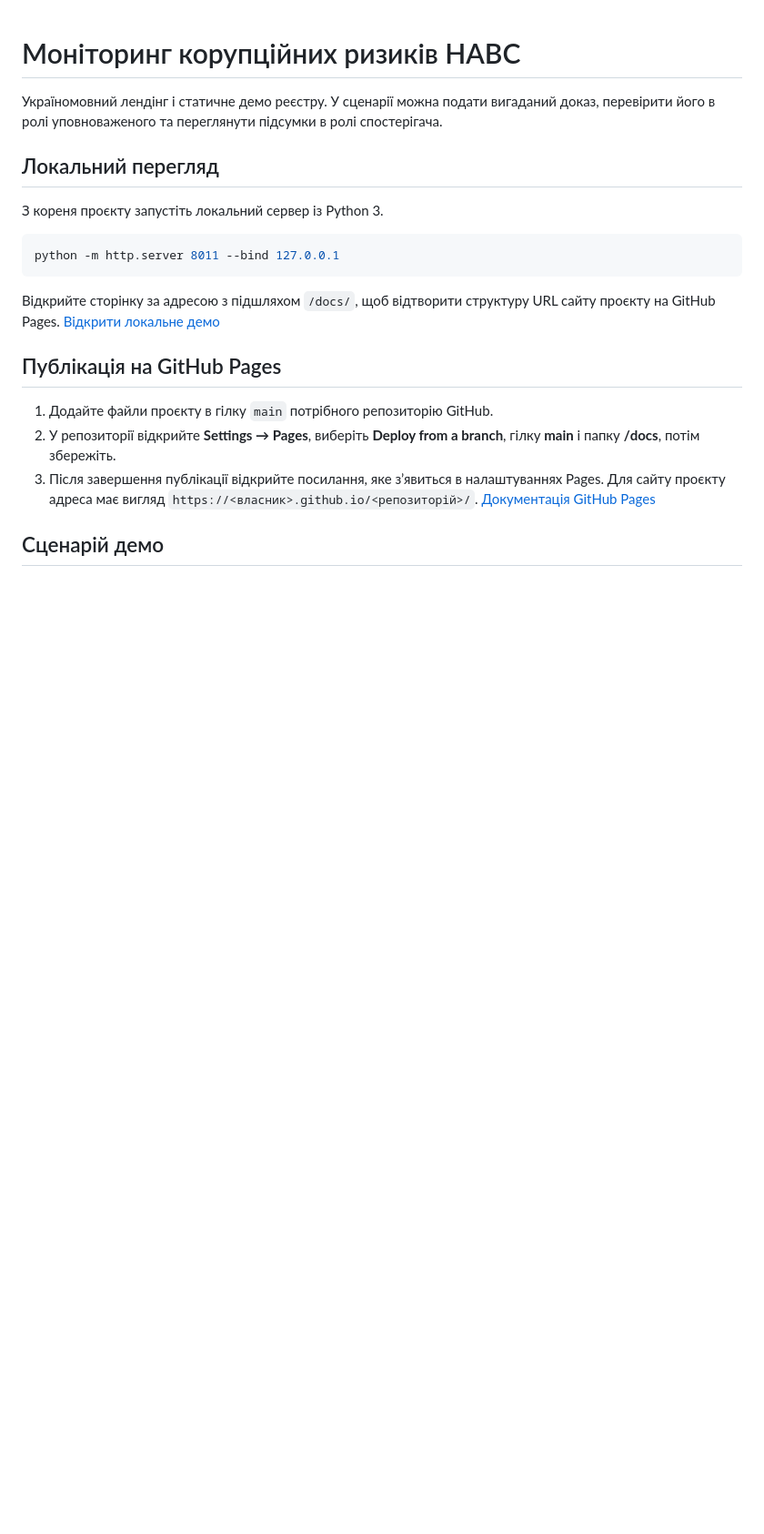
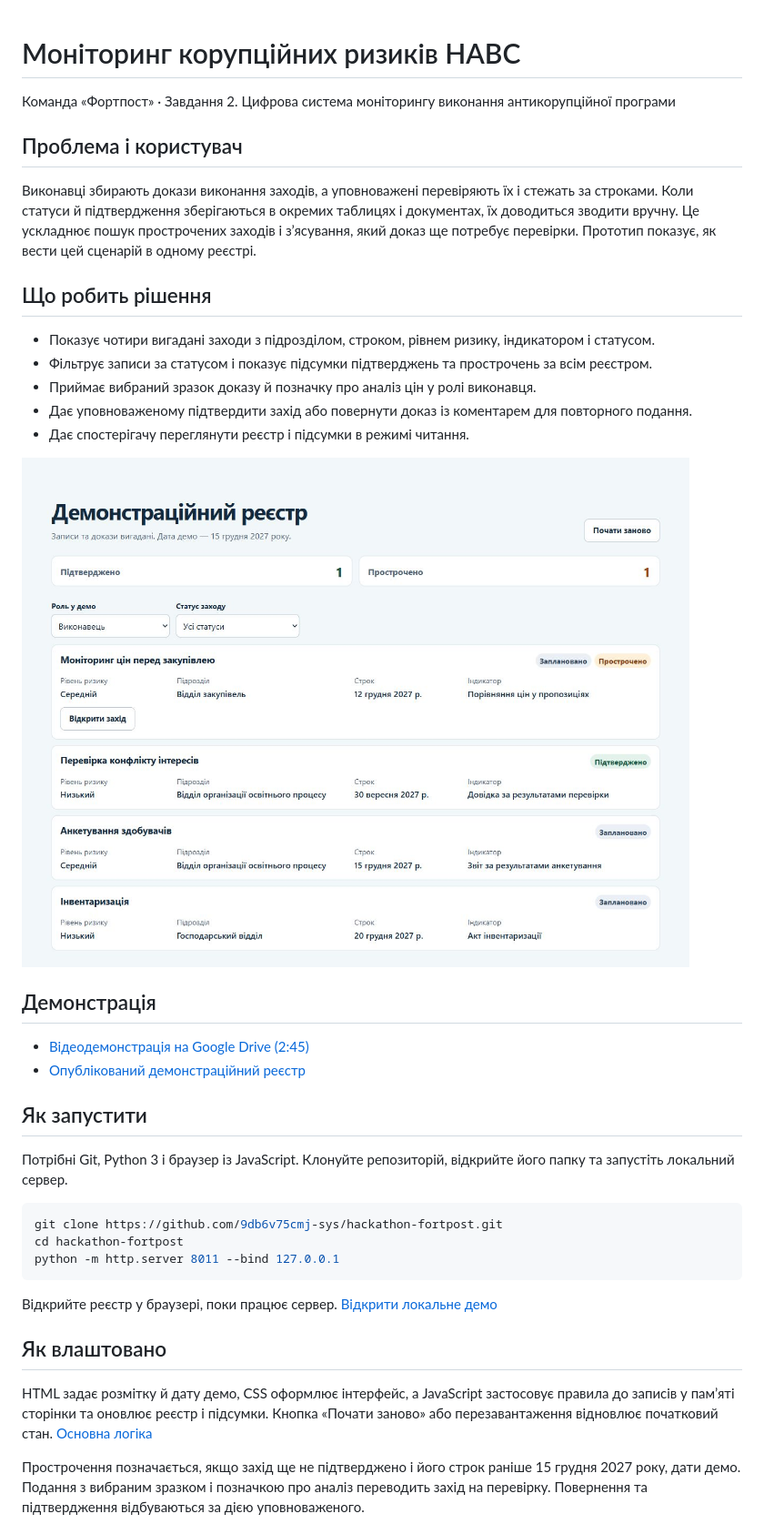
Before and after one commit to 9db6v75cmj-sys/hackathon-fortpost, a Markdown page: README.md, the part around one of its changes. Shown at 91% size. GitHub-like rendering; pictures changed too: docs/demo-screenshot.png (added); blank space fills up the shorter version.

````diff
--- a/README.md
+++ b/README.md
@@ -1,22 +1,41 @@
 # Моніторинг корупційних ризиків НАВС
 
-Україномовний лендінг і статичне демо реєстру. У сценарії можна подати вигаданий доказ, перевірити його в ролі уповноваженого та переглянути підсумки в ролі спостерігача.
+Команда «Фортпост» · Завдання 2. Цифрова система моніторингу виконання антикорупційної програми
 
-## Локальний перегляд
+## Проблема і користувач
 
-З кореня проєкту запустіть локальний сервер із Python 3.
+Виконавці збирають докази виконання заходів, а уповноважені перевіряють їх і стежать за строками. Коли статуси й підтвердження зберігаються в окремих таблицях і документах, їх доводиться зводити вручну. Це ускладнює пошук прострочених заходів і з’ясування, який доказ ще потребує перевірки. Прототип показує, як вести цей сценарій в одному реєстрі.
+
+## Що робить рішення
+
+- Показує чотири вигадані заходи з підрозділом, строком, рівнем ризику, індикатором і статусом.
+- Фільтрує записи за статусом і показує підсумки підтверджень та прострочень за всім реєстром.
+- Приймає вибраний зразок доказу й позначку про аналіз цін у ролі виконавця.
+- Дає уповноваженому підтвердити захід або повернути доказ із коментарем для повторного подання.
+- Дає спостерігачу переглянути реєстр і підсумки в режимі читання.
+
+![Початковий демонстраційний реєстр НАВС із чотирма заходами, одним підтвердженим і одним простроченим](docs/demo-screenshot.png)
+
+## Демонстрація
+
+- [Відеодемонстрація на Google Drive (2:45)](https://drive.google.com/file/d/1sxRrPFQBMdS0cnoqexbMdPzBo8npUfWH/view?usp=drivesdk)
+- [Опублікований демонстраційний реєстр](https://9db6v75cmj-sys.github.io/hackathon-fortpost/#demo)
+
+## Як запустити
+
+Потрібні Git, Python 3 і браузер із JavaScript. Клонуйте репозиторій, відкрийте його папку та запустіть локальний сервер.
 
 ```sh
+git clone https://github.com/9db6v75cmj-sys/hackathon-fortpost.git
+cd hackathon-fortpost
 python -m http.server 8011 --bind 127.0.0.1
 ```
 
-Відкрийте сторінку за адресою з підшляхом `/docs/`, щоб відтворити структуру URL сайту проєкту на GitHub Pages. [Відкрити локальне демо](http://127.0.0.1:8011/docs/)
+Відкрийте реєстр у браузері, поки працює сервер. [Відкрити локальне демо](http://127.0.0.1:8011/docs/#demo)
 
-## Публікація на GitHub Pages
+## Як влаштовано
 
-1. Додайте файли проєкту в гілку `main` потрібного репозиторію GitHub.
-2. У репозиторії відкрийте **Settings → Pages**, виберіть **Deploy from a branch**, гілку **main** і папку **/docs**, потім збережіть.
-3. Після завершення публікації відкрийте посилання, яке з’явиться в налаштуваннях Pages. Для сайту проєкту адреса має вигляд `https://<власник>.github.io/<репозиторій>/`. [Документація GitHub Pages](https://docs.github.com/en/pages/getting-started-with-github-pages/configuring-a-publishing-source-for-your-github-pages-site)
+HTML задає розмітку й дату демо, CSS оформлює інтерфейс, а JavaScript застосовує правила до записів у пам’яті сторінки та оновлює реєстр і підсумки. Кнопка «Почати заново» або перезавантаження відновлює початковий стан. [Основна логіка](docs/demo.js)
 
-## Сценарій демо
+Прострочення позначається, якщо захід ще не підтверджено і його строк раніше 15 грудня 2027 року, дати демо. Подання з вибраним зразком і позначкою про аналіз переводить захід на перевірку. Повернення та підтвердження відбуваються за дією уповноваженого.
 
````
Also changed, not shown: other parts of README.md (+14 -1 lines), docs/abuse-prevention.md (added, +13 -0 lines), docs/ai.md (added, +16 -0 lines), docs/architecture.md (added, +31 -0 lines), docs/dashboards.md (added, +29 -0 lines), docs/demo.md (added, +12 -0 lines), docs/integration-map.md (added, +20 -0 lines), docs/reporting.md (added, +34 -0 lines), docs/time-savings.md (added, +14 -0 lines).
